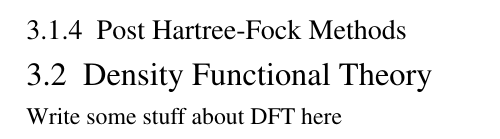
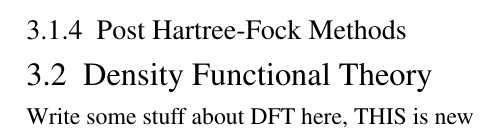
Before and after one commit to tdederichs/Licenciate_Thesis, a LaTeX thesis (Thesis.tex, which reads Sections/Methods_Theoretical.tex): part of page 22 of 33, cut so that both start at the same text. Compiled offline with pdfLaTeX.

Commit message:
tiny changes

```diff
--- a/Sections/Methods_Theoretical.tex
+++ b/Sections/Methods_Theoretical.tex
@@ -89,4 +89,4 @@ with
 
 \section{Density Functional Theory}
 \label{sec:DFT}
-Write some stuff about DFT here
+Write some stuff about DFT here, THIS is new
```
Also changed, not shown: Thesis.bbl (added), Thesis.pdf, 8 other files.
